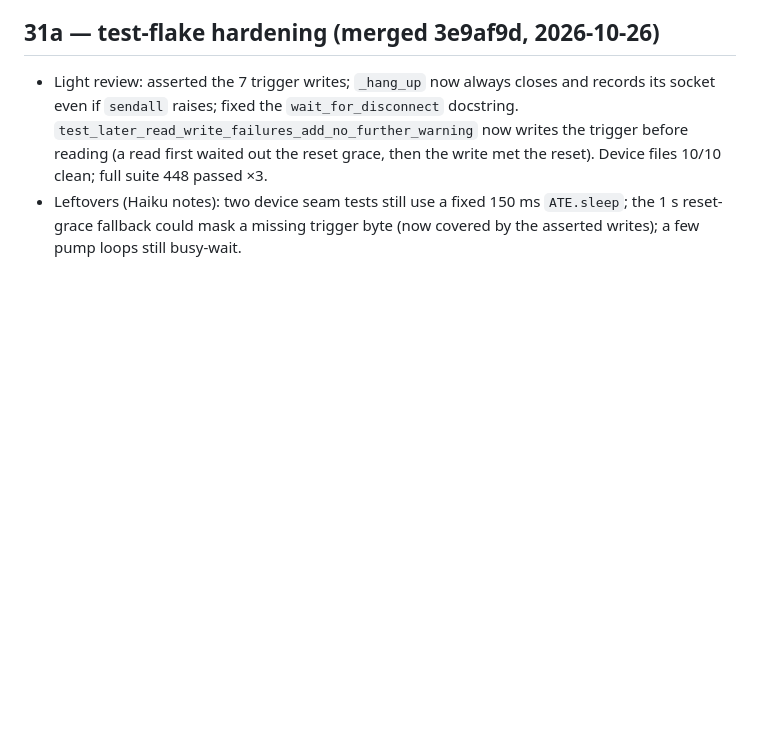
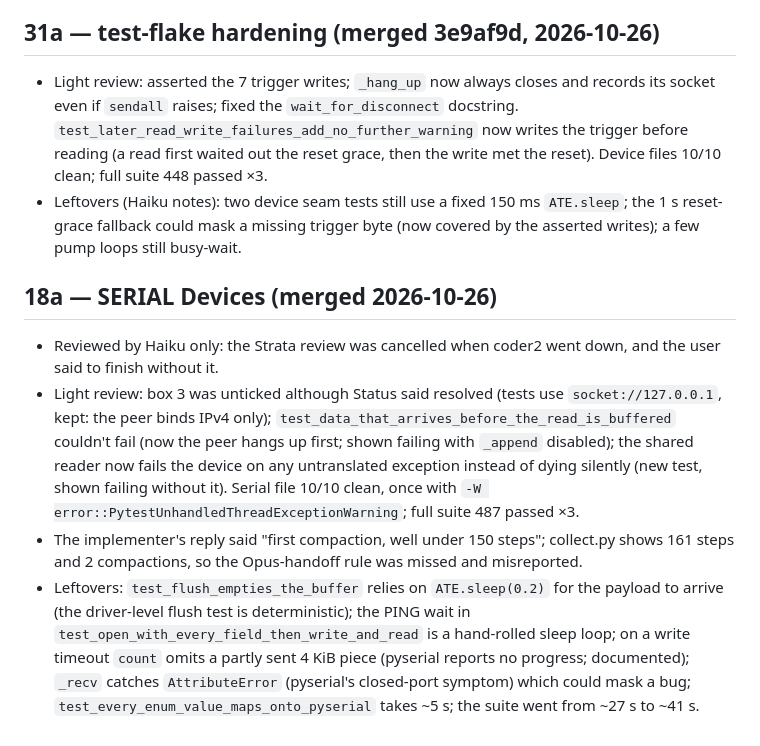
Before and after one commit to vk5as/ate-local-temp, a Markdown page: .scratch/ate-v1/review-notes.md, the part around the change. GitHub-like rendering; blank space fills up the shorter version.

Commit message:
review notes: 18a
Co-Authored-By: Claude Opus 5.5 <noreply@anthropic.com>

```diff
--- a/.scratch/ate-v1/review-notes.md
+++ b/.scratch/ate-v1/review-notes.md
@@ -135,3 +135,9 @@ With another agent running pytest loops on the same machine, the Qt/timing seam
 ## 31a — test-flake hardening (merged 3e9af9d, 2026-10-26)
 - Light review: asserted the 7 trigger writes; `_hang_up` now always closes and records its socket even if `sendall` raises; fixed the `wait_for_disconnect` docstring. `test_later_read_write_failures_add_no_further_warning` now writes the trigger before reading (a read first waited out the reset grace, then the write met the reset). Device files 10/10 clean; full suite 448 passed ×3.
 - Leftovers (Haiku notes): two device seam tests still use a fixed 150 ms `ATE.sleep`; the 1 s reset-grace fallback could mask a missing trigger byte (now covered by the asserted writes); a few pump loops still busy-wait.
+
+## 18a — SERIAL Devices (merged 2026-10-26)
+- Reviewed by Haiku only: the Strata review was cancelled when coder2 went down, and the user said to finish without it.
+- Light review: box 3 was unticked although Status said resolved (tests use `socket://127.0.0.1`, kept: the peer binds IPv4 only); `test_data_that_arrives_before_the_read_is_buffered` couldn't fail (now the peer hangs up first; shown failing with `_append` disabled); the shared reader now fails the device on any untranslated exception instead of dying silently (new test, shown failing without it). Serial file 10/10 clean, once with `-W error::PytestUnhandledThreadExceptionWarning`; full suite 487 passed ×3.
+- The implementer's reply said "first compaction, well under 150 steps"; collect.py shows 161 steps and 2 compactions, so the Opus-handoff rule was missed and misreported.
+- Leftovers: `test_flush_empties_the_buffer` relies on `ATE.sleep(0.2)` for the payload to arrive (the driver-level flush test is deterministic); the PING wait in `test_open_with_every_field_then_write_and_read` is a hand-rolled sleep loop; on a write timeout `count` omits a partly sent 4 KiB piece (pyserial reports no progress; documented); `_recv` catches `AttributeError` (pyserial's closed-port symptom) which could mask a bug; `test_every_enum_value_maps_onto_pyserial` takes ~5 s; the suite went from ~27 s to ~41 s.
```
